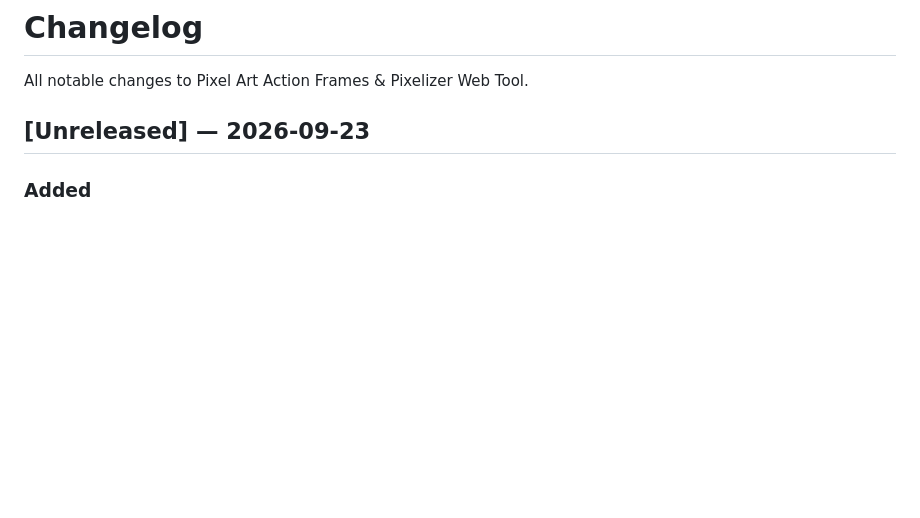
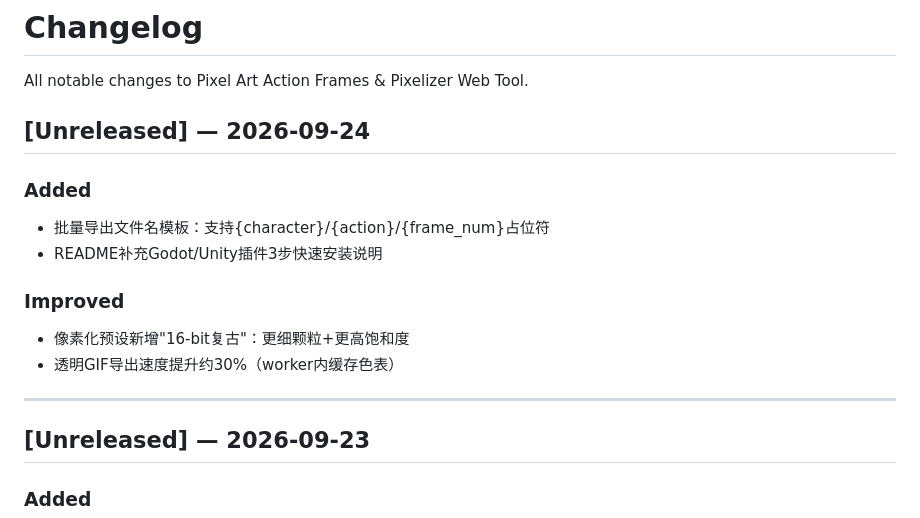
Before and after one commit to andrewlff/pixel-art-site, a Markdown page: CHANGELOG.md, the part around the change. GitHub-like rendering; blank space fills up the shorter version.

Commit message:
docs: update changelog 2026-09-24 - filename template, 16-bit preset, gif speedup

```diff
--- a/CHANGELOG.md
+++ b/CHANGELOG.md
@@ -1,6 +1,18 @@
 # Changelog
 
 All notable changes to Pixel Art Action Frames & Pixelizer Web Tool.
+
+## [Unreleased] — 2026-09-24
+
+### Added
+- 批量导出文件名模板：支持{character}/{action}/{frame_num}占位符
+- README补充Godot/Unity插件3步快速安装说明
+
+### Improved
+- 像素化预设新增"16-bit复古"：更细颗粒+更高饱和度
+- 透明GIF导出速度提升约30%（worker内缓存色表）
+
+---
 
 ## [Unreleased] — 2026-09-23
 
```
